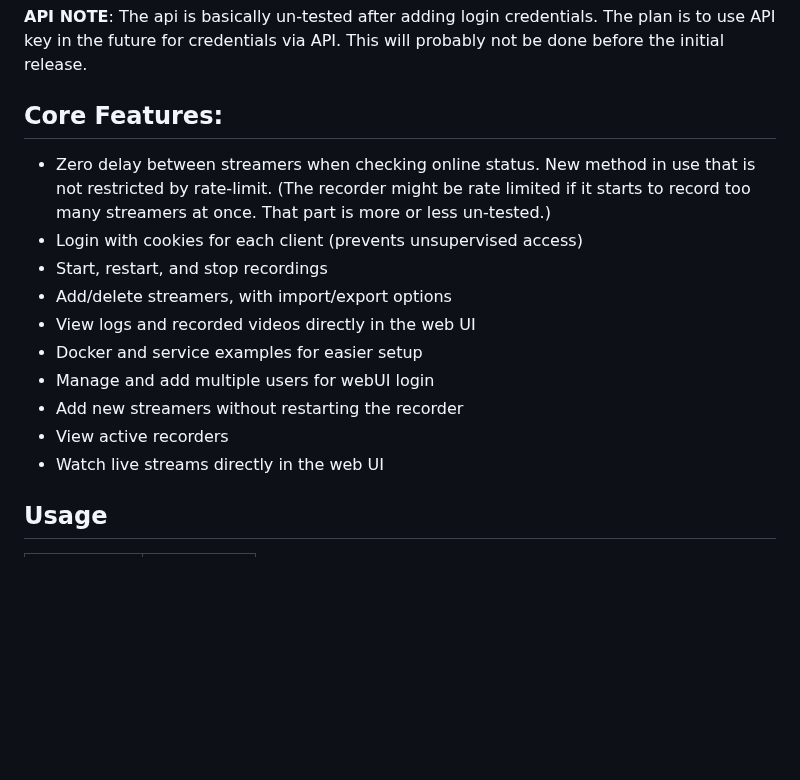
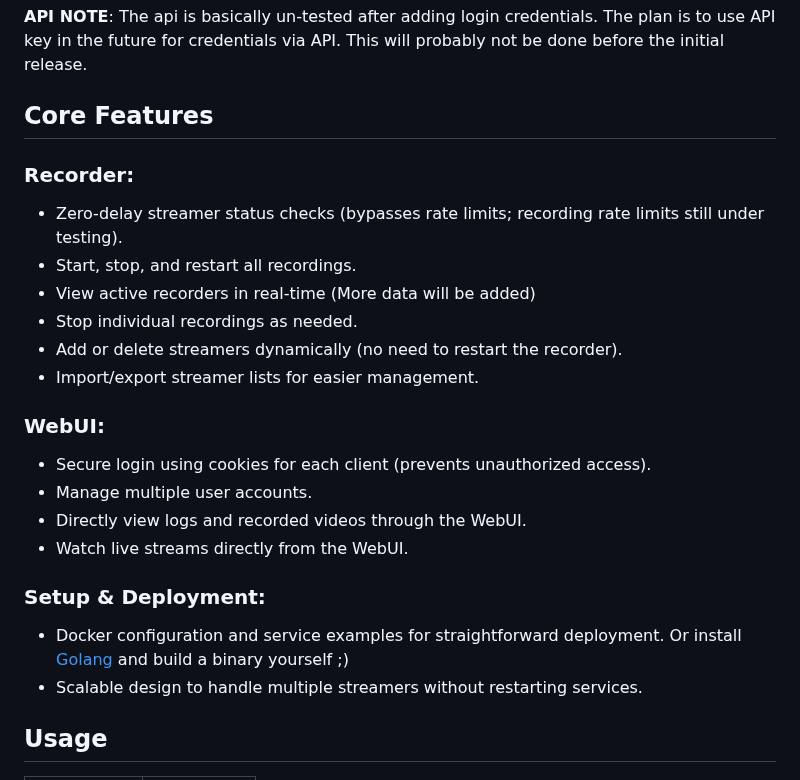
Before and after one commit to tekanoma/GoStreamRecord, a Markdown page: README.md, the part around the change. Drawn GitHub-style; blank space fills up the shorter version.

```diff
--- a/README.md
+++ b/README.md
@@ -2,18 +2,23 @@
 This project offers a simple, self-hosted web UI for managing and recording streams.
 
 __API NOTE__: The api is basically un-tested after adding login credentials. The plan is to use API key in the future for credentials via API. This will probably not be done before the initial release.
-## Core Features:
-- Zero delay between streamers when checking online status. New method in use that is not restricted by rate-limit. (The recorder might be rate limited if it starts to record too many streamers at once. That part is more or less un-tested.)
-- Login with cookies for each client (prevents unsupervised access)
-- Start, restart, and stop recordings
-- Add/delete streamers, with import/export options
-- View logs and recorded videos directly in the web UI
-- Docker and service examples for easier setup
-- Manage and add multiple users for webUI login
-- Add new streamers without restarting the recorder
-- View active recorders
-- Watch live streams directly in the web UI
+## Core Features
+### Recorder:
+- Zero-delay streamer status checks (bypasses rate limits; recording rate limits still under testing).
+- Start, stop, and restart all recordings.
+- View active recorders in real-time (More data will be added)
+- Stop individual recordings as needed.
+- Add or delete streamers dynamically (no need to restart the recorder).
+- Import/export streamer lists for easier management.
 
+### WebUI:
+- Secure login using cookies for each client (prevents unauthorized access).
+- Manage multiple user accounts.
+- Directly view logs and recorded videos through the WebUI.
+- Watch live streams directly from the WebUI.
+### Setup & Deployment:
+- Docker configuration and service examples for straightforward deployment. Or install [Golang](https://go.dev/doc/install) and build a binary yourself ;)
+- Scalable design to handle multiple streamers without restarting services.
 ## Usage
 
 |Username|Password|
```
